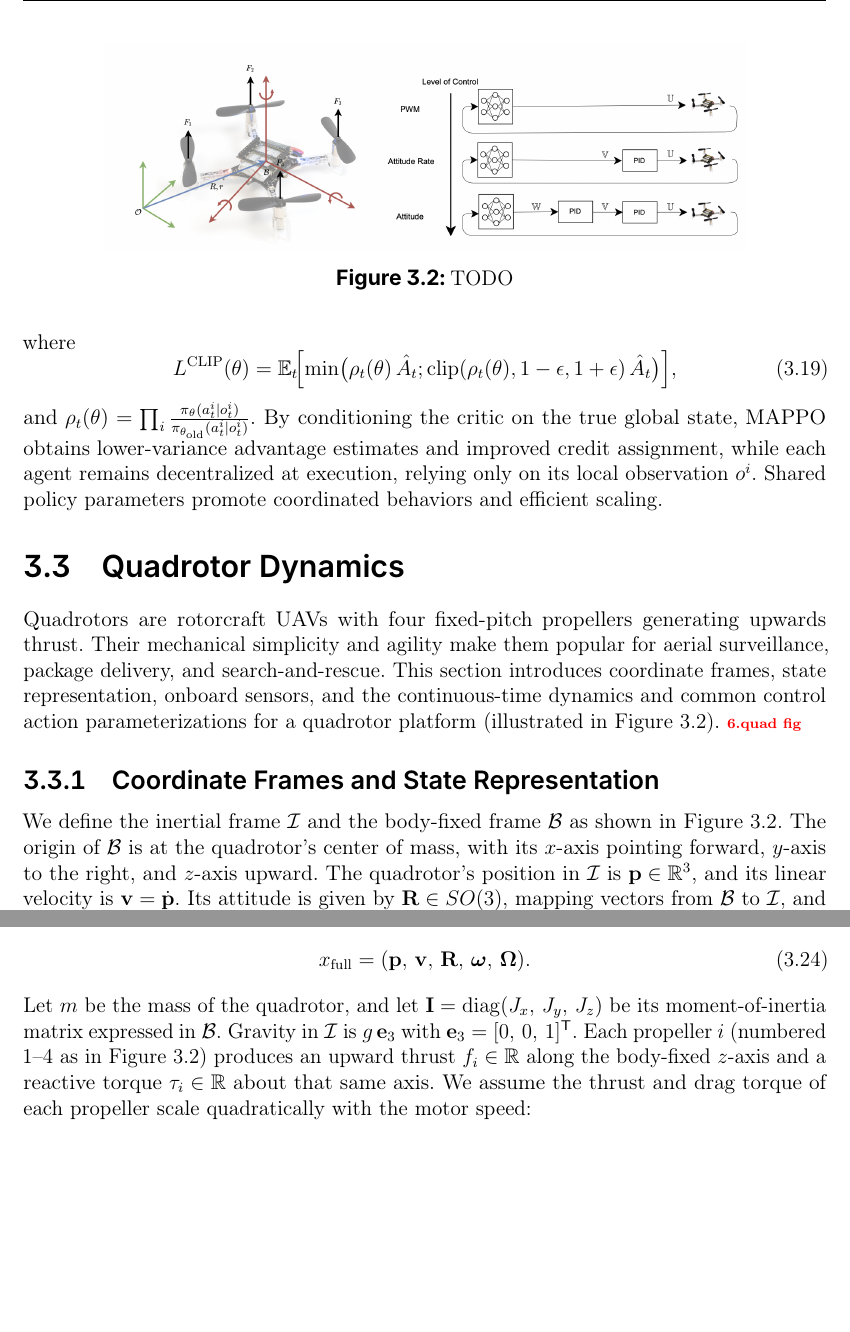
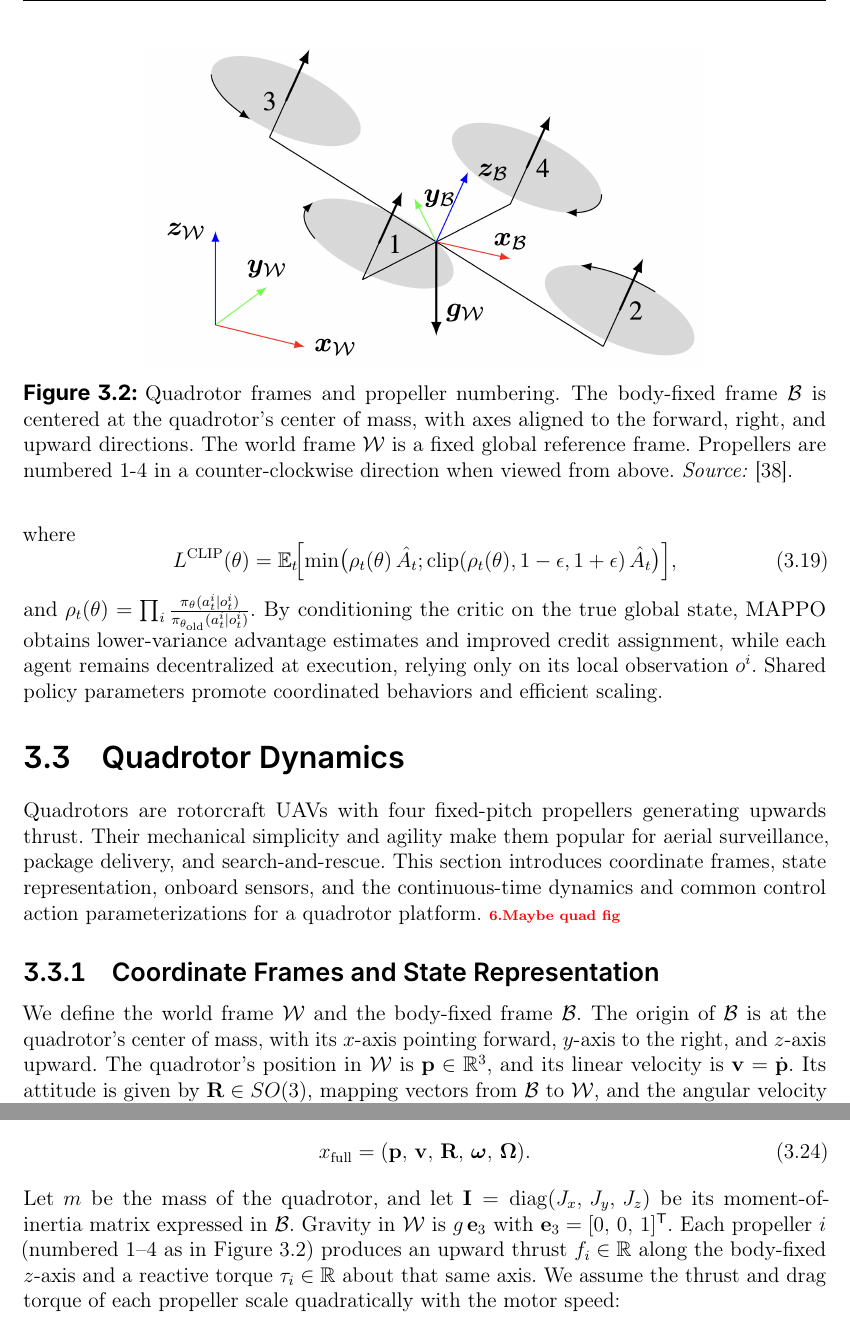
Before and after one commit to viktorlorentz/quad-rl, a LaTeX thesis (thesis/thesis.tex, which reads thesis/chapters/3-background.tex): two parts of pages 27 and 28 of 70, joined at a grey line, cut at the place of the change, the shorter picture padded with empty space. Compiled offline with pdfLaTeX.

Commit message:
fix quad fig

```diff
--- a/thesis/chapters/3-background.tex
+++ b/thesis/chapters/3-background.tex
@@ -178,18 +178,21 @@ and \(\rho_t(\theta)=\prod_i \frac{\pi_\theta(a^i_t\mid o^i_t)}{\pi_{\theta_{\te
 
 \section{Quadrotor Dynamics}
 \label{sec:quadrotor_control}
-Quadrotors are rotorcraft \glspl{uav} with four fixed-pitch propellers generating upwards thrust. Their mechanical simplicity and agility make them popular for aerial surveillance, package delivery, and search-and-rescue. This section introduces coordinate frames, state representation, onboard sensors, and the continuous-time dynamics and common control action parameterizations for a quadrotor platform (illustrated in Figure~\ref{fig:quadrotor_frames}).
-\todo{quad fig}
+Quadrotors are rotorcraft \glspl{uav} with four fixed-pitch propellers generating upwards thrust. Their mechanical simplicity and agility make them popular for aerial surveillance, package delivery, and search-and-rescue. This section introduces coordinate frames, state representation, onboard sensors, and the continuous-time dynamics and common control action parameterizations for a quadrotor platform.
+% (illustrated in Figure~\ref{fig:quadrotor_frames}).
+\todo{Maybe quad fig}
 \begin{figure}[t]
   \centering
-  \includegraphics[width=0.8\textwidth]{quadrotor_dynamics.png}
-  \caption[Quadrotor fundamentals]{TODO}
+  \includegraphics[width=0.7\textwidth]{figs/quad.png}
+  \caption[Quadrotor fundamentals]{%
+    Quadrotor frames and propeller numbering. The body-fixed frame \(\mathcal{B}\) is centered at the quadrotor's center of mass, with axes aligned to the forward, right, and upward directions. The world frame \(\mathcal{W}\) is a fixed global reference frame. Propellers are numbered 1-4 in a counter-clockwise direction when viewed from above. \textit{Source:} \cite{kaufmann_benchmark_2022}.
+  }
   \label{fig:quadrotor_frames}
 \end{figure}
 
 \subsection{Coordinate Frames and State Representation}
 \label{sec:quadrotor_state}
-We define the inertial frame \(\mathcal{I}\) and the body-fixed frame \(\mathcal{B}\) as shown in Figure~\ref{fig:quadrotor_frames}. The origin of \(\mathcal{B}\) is at the quadrotor's center of mass, with its \(x\)-axis pointing forward, \(y\)-axis to the right, and \(z\)-axis upward. The quadrotor's position in \(\mathcal{I}\) is \(\mathbf{p} \in \mathbb{R}^3\), and its linear velocity is \(\mathbf{v} = \dot{\mathbf{p}}\). Its attitude is given by \(\mathbf{R} \in SO(3)\), mapping vectors from \(\mathcal{B}\) to \(\mathcal{I}\), and the angular velocity in \(\mathcal{B}\) is \(\boldsymbol{\omega} = [\omega_x,\omega_y,\omega_z]^\mathsf{T} \in \mathbb{R}^3\). We collect these into the state
+We define the world frame \(\mathcal{W}\) and the body-fixed frame \(\mathcal{B}\). The origin of \(\mathcal{B}\) is at the quadrotor's center of mass, with its \(x\)-axis pointing forward, \(y\)-axis to the right, and \(z\)-axis upward. The quadrotor's position in \(\mathcal{W}\) is \(\mathbf{p} \in \mathbb{R}^3\), and its linear velocity is \(\mathbf{v} = \dot{\mathbf{p}}\). Its attitude is given by \(\mathbf{R} \in SO(3)\), mapping vectors from \(\mathcal{B}\) to \(\mathcal{W}\), and the angular velocity in \(\mathcal{B}\) is \(\boldsymbol{\omega} = [\omega_x,\omega_y,\omega_z]^\mathsf{T} \in \mathbb{R}^3\). We collect these into the state
 \begin{equation}
 x = \bigl(\mathbf{p},\,\mathbf{v},\,\mathbf{R},\,\boldsymbol{\omega}\bigr).
 \end{equation}
@@ -219,7 +222,7 @@ We augment the state \(x=(\mathbf{p},\mathbf{v},\mathbf{R},\boldsymbol{\omega})\
 \begin{equation}
 x_{\mathrm{full}} = (\mathbf{p},\,\mathbf{v},\,\mathbf{R},\,\boldsymbol{\omega},\,\boldsymbol{\Omega}).
 \end{equation}
-Let \(m\) be the mass of the quadrotor, and let \(\mathbf{I} = \mathrm{diag}(J_{x},\,J_{y},\,J_{z})\) be its moment-of-inertia matrix expressed in \(\mathcal{B}\). Gravity in \(\mathcal{I}\) is \(g\,\mathbf{e}_{3}\) with \(\mathbf{e}_{3} = [0,\,0,\,1]^{\mathsf{T}}\). Each propeller \(i\) (numbered 1–4 as in Figure~\ref{fig:quadrotor_frames}) produces an upward thrust \(f_{i} \in \mathbb{R}\) along the body-fixed \(z\)-axis and a reactive torque \(\tau_{i}\in \mathbb{R}\) about that same axis. We assume the thrust and drag torque of each propeller scale quadratically with the motor speed:
+Let \(m\) be the mass of the quadrotor, and let \(\mathbf{I} = \mathrm{diag}(J_{x},\,J_{y},\,J_{z})\) be its moment-of-inertia matrix expressed in \(\mathcal{B}\). Gravity in \(\mathcal{W}\) is \(g\,\mathbf{e}_{3}\) with \(\mathbf{e}_{3} = [0,\,0,\,1]^{\mathsf{T}}\). Each propeller \(i\) (numbered 1–4 as in Figure~\ref{fig:quadrotor_frames}) produces an upward thrust \(f_{i} \in \mathbb{R}\) along the body-fixed \(z\)-axis and a reactive torque \(\tau_{i}\in \mathbb{R}\) about that same axis. We assume the thrust and drag torque of each propeller scale quadratically with the motor speed:
 \begin{equation}
 f_{i}(\Omega_{i}) \;=\; c_{\ell}\,\Omega_{i}^{2},
 \qquad
```
Also changed, not shown: thesis/images/figs/quad.png (added).
